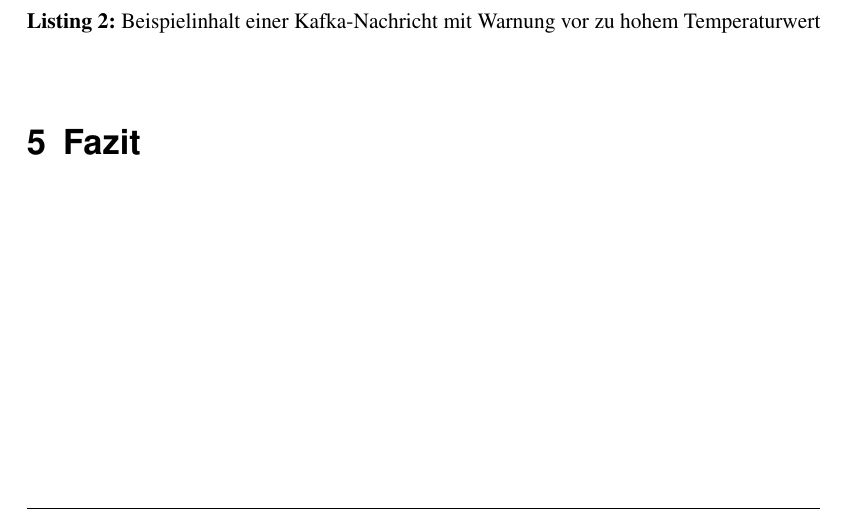
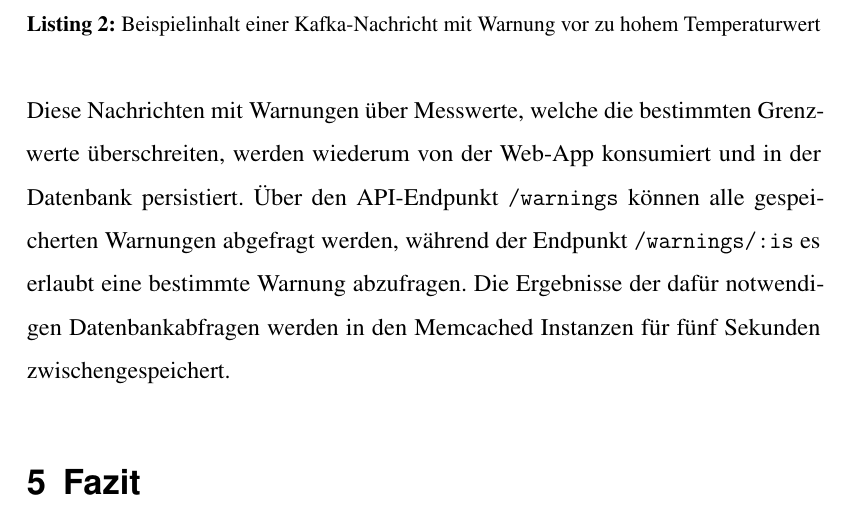
Before and after one commit to kevinsieverding/dhbw-w3m200181-laborbericht, a LaTeX document (index.tex, which reads content/content.tex): part of page 9 of 10, cut so that both start at the same text. Compiled offline with pdfLaTeX.

Commit message:
complete function chapter

```diff
--- a/content/content.tex
+++ b/content/content.tex
@@ -118,4 +118,8 @@ Das Listing \ref{lst:temperature-warning-message} zeigt ein Beispiel für den In
   \caption{Beispielinhalt einer Kafka-Nachricht mit Warnung vor zu hohem Temperaturwert}\label{lst:temperature-warning-message}
 \end{listing}
 
+Diese Nachrichten mit Warnungen über Messwerte, welche die bestimmten Grenzwerte überschreiten, werden wiederum von der Web-App konsumiert und in der Datenbank persistiert.
+Über den API-Endpunkt \path{/warnings} können alle gespeicherten Warnungen abgefragt werden, während der Endpunkt \path{/warnings/:is} es erlaubt eine bestimmte Warnung abzufragen.
+Die Ergebnisse der dafür notwendigen Datenbankabfragen werden in den Memcached Instanzen für fünf Sekunden zwischengespeichert.
+
 \section{Fazit}\label{sec:fazit}
```
